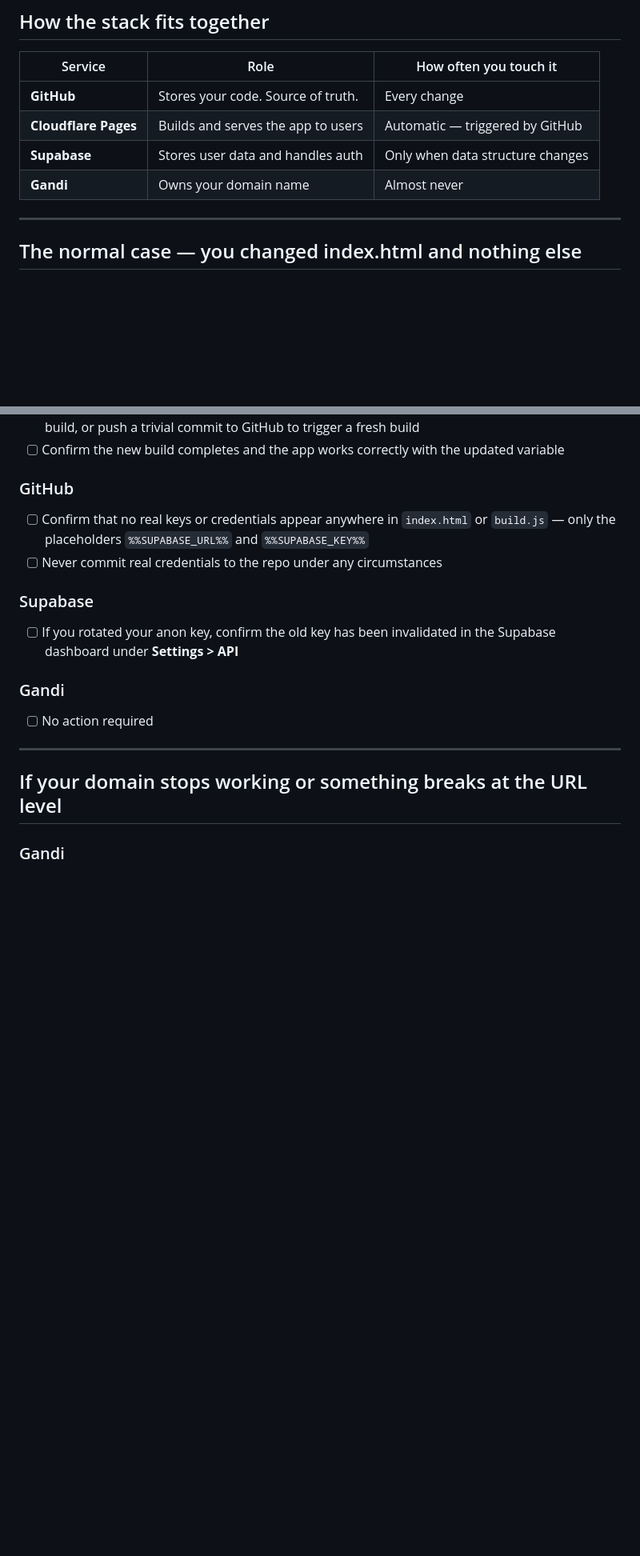
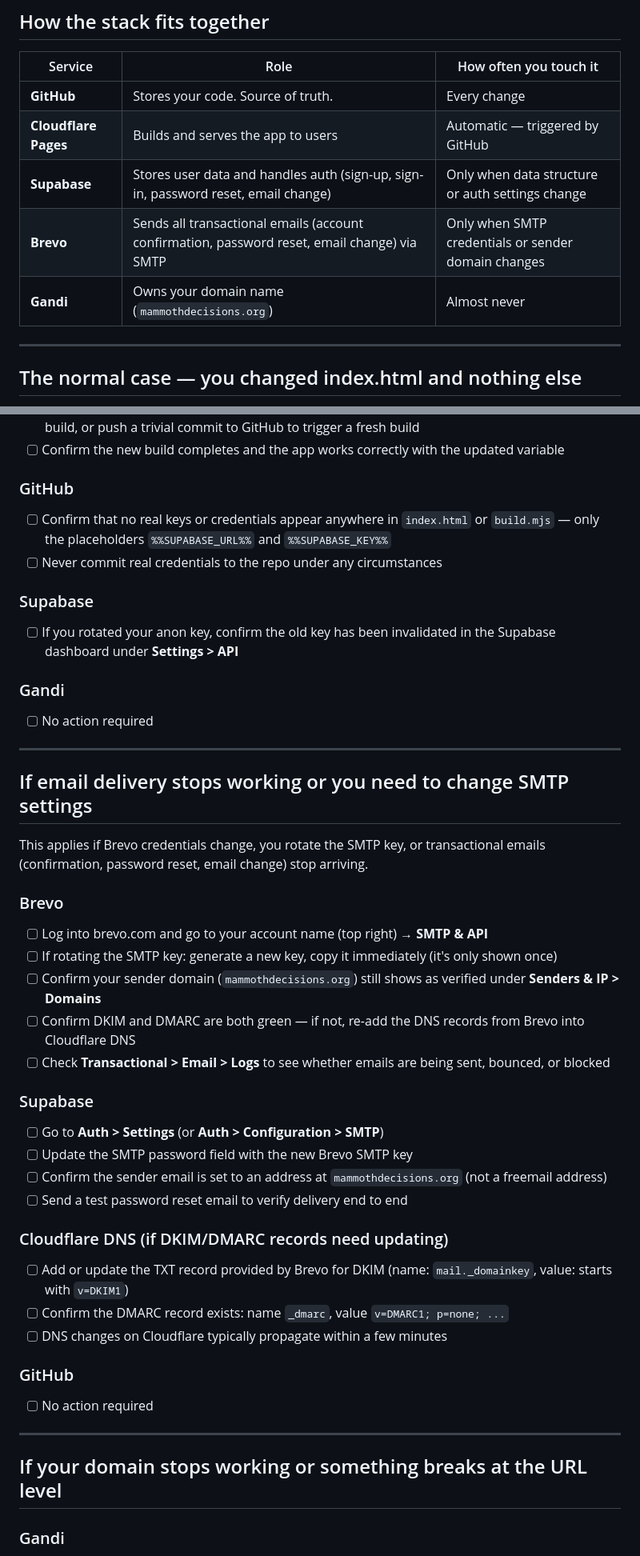
Before and after one commit to mbmosher/mammothdecisions, a Markdown page: README.md, 2 parts joined by grey strips. Shown at 80% size. GitHub-like rendering; blank space fills up the shorter version.

```diff
--- a/README.md
+++ b/README.md
@@ -10,8 +10,9 @@ This document explains exactly what to do any time you change `index.html` and n
 |---|---|---|
 | **GitHub** | Stores your code. Source of truth. | Every change |
 | **Cloudflare Pages** | Builds and serves the app to users | Automatic — triggered by GitHub |
-| **Supabase** | Stores user data and handles auth | Only when data structure changes |
-| **Gandi** | Owns your domain name | Almost never |
+| **Supabase** | Stores user data and handles auth (sign-up, sign-in, password reset, email change) | Only when data structure or auth settings change |
+| **Brevo** | Sends all transactional emails (account confirmation, password reset, email change) via SMTP | Only when SMTP credentials or sender domain changes |
+| **Gandi** | Owns your domain name (`mammothdecisions.org`) | Almost never |
 
 ---
 
@@ -77,13 +81,40 @@ This applies if you rotated your Supabase keys, added a new service, or changed
 - [ ] Confirm the new build completes and the app works correctly with the updated variable
 
 ### GitHub
-- [ ] Confirm that no real keys or credentials appear anywhere in `index.html` or `build.js` — only the placeholders `%%SUPABASE_URL%%` and `%%SUPABASE_KEY%%`
+- [ ] Confirm that no real keys or credentials appear anywhere in `index.html` or `build.mjs` — only the placeholders `%%SUPABASE_URL%%` and `%%SUPABASE_KEY%%`
 - [ ] Never commit real credentials to the repo under any circumstances
 
 ### Supabase
 - [ ] If you rotated your anon key, confirm the old key has been invalidated in the Supabase dashboard under **Settings > API**
 
 ### Gandi
+- [ ] No action required
+
+---
+
+## If email delivery stops working or you need to change SMTP settings
+
+This applies if Brevo credentials change, you rotate the SMTP key, or transactional emails (confirmation, password reset, email change) stop arriving.
+
+### Brevo
+- [ ] Log into brevo.com and go to your account name (top right) → **SMTP & API**
+- [ ] If rotating the SMTP key: generate a new key, copy it immediately (it's only shown once)
+- [ ] Confirm your sender domain (`mammothdecisions.org`) still shows as verified under **Senders & IP > Domains**
+- [ ] Confirm DKIM and DMARC are both green — if not, re-add the DNS records from Brevo into Cloudflare DNS
+- [ ] Check **Transactional > Email > Logs** to see whether emails are being sent, bounced, or blocked
+
+### Supabase
+- [ ] Go to **Auth > Settings** (or **Auth > Configuration > SMTP**)
+- [ ] Update the SMTP password field with the new Brevo SMTP key
+- [ ] Confirm the sender email is set to an address at `mammothdecisions.org` (not a freemail address)
+- [ ] Send a test password reset email to verify delivery end to end
+
+### Cloudflare DNS (if DKIM/DMARC records need updating)
+- [ ] Add or update the TXT record provided by Brevo for DKIM (name: `mail._domainkey`, value: starts with `v=DKIM1`)
+- [ ] Confirm the DMARC record exists: name `_dmarc`, value `v=DMARC1; p=none; ...`
+- [ ] DNS changes on Cloudflare typically propagate within a few minutes
+
+### GitHub
 - [ ] No action required
 
 ---
```
Also changed, not shown: other parts of README.md (+32 -6 lines).
